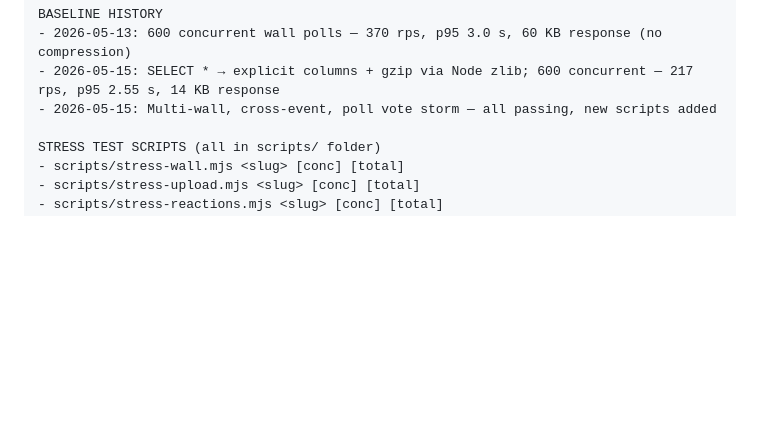
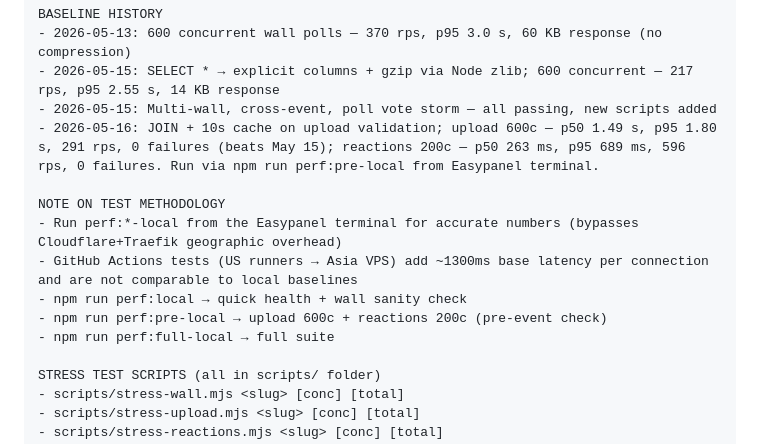
Before and after one commit to besogolbb/reelday, a Markdown page: docs/perf-check-prompt.md, the part around the change. Drawn GitHub-style; blank space fills up the shorter version.

Commit message:
Update perf baselines and test methodology notes (May 16) (#7)
* Add perf:*-local scripts for stress testing via localhost

Allows full stress tests (spot, pre, full) to run against
localhost:3000 from the Easypanel terminal, bypassing Traefik
and Cloudflare to get accurate server capacity numbers equivalent
to the original local-machine baselines in the capacity doc.

https://claude.ai/code/session_01MuiSpkxsb8ngEYcpwRFL2m

* Optimise upload validation: JOIN + 10s cache cut DB queries per burst

getValidatedEvent previously ran 3 sequential DB queries per request
(events SELECT *, users SELECT tier, uploads COUNT). At 600 concurrent
uploads that meant ~1800 queued queries against a 50-connection pool.

Changes:
- Replace the two sequential event+owner queries with a single LEFT JOIN
  (one DB round-trip instead of two, explicit columns instead of SELECT *)
- Cache the JOIN result per slug for 10 s so a 600-guest simultaneous
  burst hits the DB once rather than 600 times
- Owner requests bypass the cache so hosts always get live plan data
- Time-based checks (gallery_locked, upload_window_closed) still run on
  every request against current time, so expiry is never stale

https://claude.ai/code/session_01MuiSpkxsb8ngEYcpwRFL2m

* Update perf baselines after JOIN+cache optimisation (May 16)

Upload 600c: p50 1.49s p95 1.80s 291rps — beats May 15 baseline.
Reactions 200c: p50 263ms p95 689ms 596rps — beats May 15 baseline.
Documents correct test methodology: run perf:*-local from Easypanel
terminal, not GitHub Actions (US→Asia latency distorts numbers).

https://claude.ai/code/session_01MuiSpkxsb8ngEYcpwRFL2m

---------

Co-authored-by: Claude <noreply@anthropic.com>

```diff
--- a/docs/perf-check-prompt.md
+++ b/docs/perf-check-prompt.md
@@ -41,6 +41,14 @@ BASELINE HISTORY
 - 2026-05-13: 600 concurrent wall polls — 370 rps, p95 3.0 s, 60 KB response (no compression)
 - 2026-05-15: SELECT * → explicit columns + gzip via Node zlib; 600 concurrent — 217 rps, p95 2.55 s, 14 KB response
 - 2026-05-15: Multi-wall, cross-event, poll vote storm — all passing, new scripts added
+- 2026-05-16: JOIN + 10s cache on upload validation; upload 600c — p50 1.49 s, p95 1.80 s, 291 rps, 0 failures (beats May 15); reactions 200c — p50 263 ms, p95 689 ms, 596 rps, 0 failures. Run via npm run perf:pre-local from Easypanel terminal.
+
+NOTE ON TEST METHODOLOGY
+- Run perf:*-local from the Easypanel terminal for accurate numbers (bypasses Cloudflare+Traefik geographic overhead)
+- GitHub Actions tests (US runners → Asia VPS) add ~1300ms base latency per connection and are not comparable to local baselines
+- npm run perf:local → quick health + wall sanity check
+- npm run perf:pre-local → upload 600c + reactions 200c (pre-event check)
+- npm run perf:full-local → full suite
 
 STRESS TEST SCRIPTS (all in scripts/ folder)
 - scripts/stress-wall.mjs <slug> [conc] [total]
```
